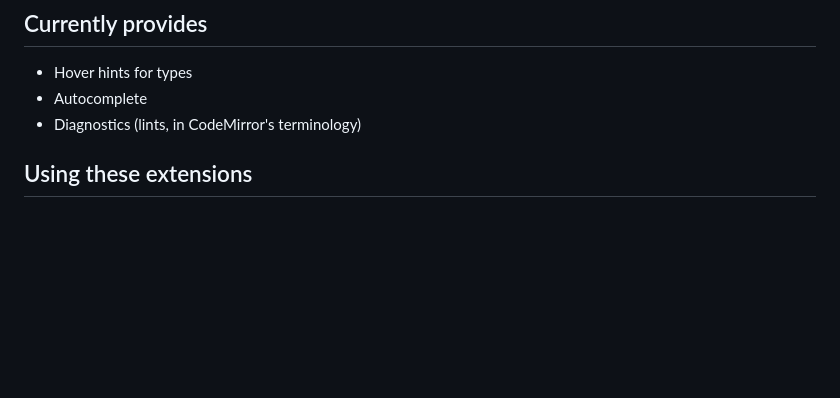
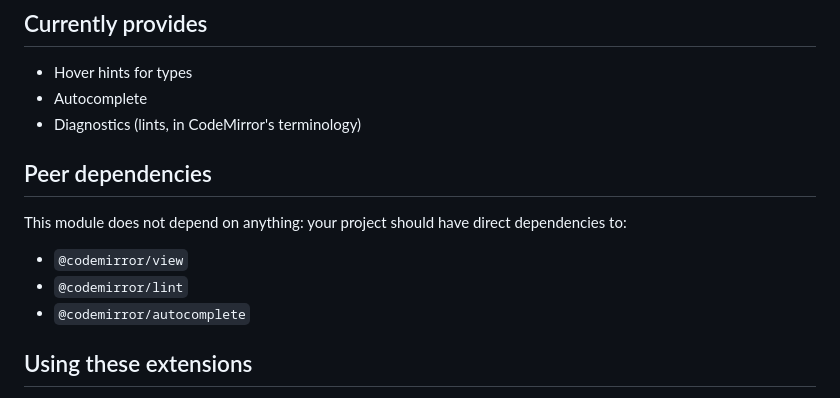
Before and after one commit to val-town/codemirror-ts, a Markdown page: README.md, the part around the change. Rendered like a GitHub page; blank space fills up the shorter version.

Commit message:
Note about peer deps

```diff
--- a/README.md
+++ b/README.md
@@ -9,6 +9,15 @@ in CodeMirror.
 - Hover hints for types
 - Autocomplete
 - Diagnostics (lints, in CodeMirror's terminology)
+
+## Peer dependencies
+
+This module does not depend on anything: your project should
+have direct dependencies to:
+
+- `@codemirror/view`
+- `@codemirror/lint`
+- `@codemirror/autocomplete`
 
 ## Using these extensions
 
```
